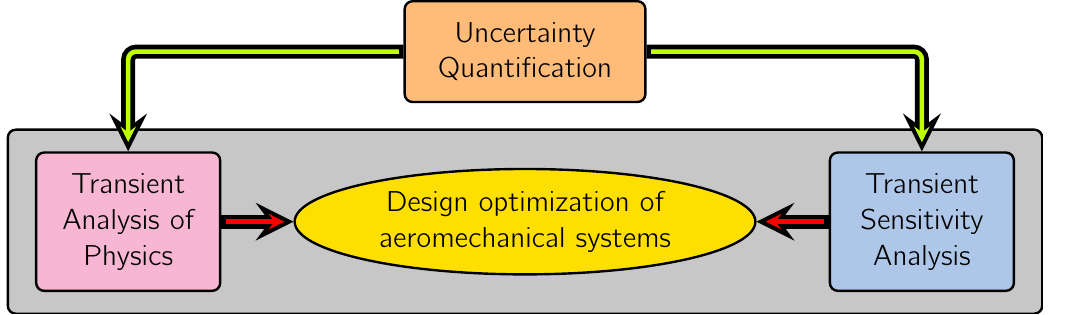
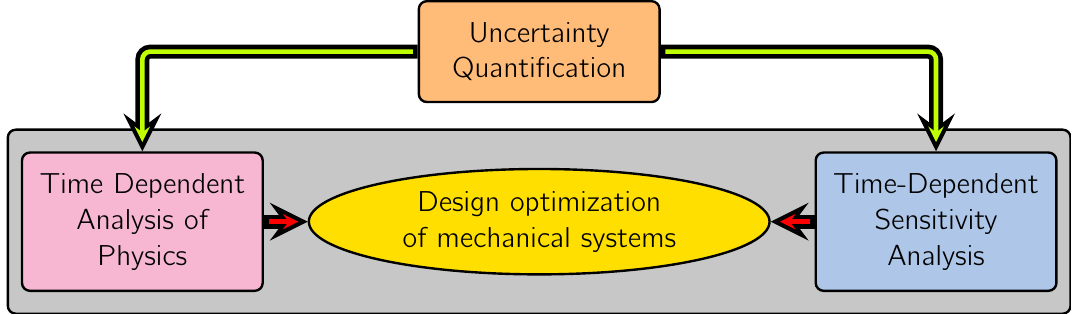
Before and after one commit to komahanb/tikz, a LaTeX figure (motivations/motivations.tex): the whole page. Compiled offline with pdfLaTeX.

Commit message:
modified figures

```diff
--- a/motivations/motivations.tex
+++ b/motivations/motivations.tex
@@ -7,16 +7,16 @@
 \begin{document}
 \thispagestyle{empty}
 \begin{tikzpicture}[auto]
-  \node [block, very thick, node distance=3.5cm, text width=18cm, text height = 3cm, fill=lgray,font=\Large] (1) at (0,0) {};
-  \node [cloud, very thick, node distance=3.5cm, text width=5.5cm, fill=gold,font=\Large] (1) at (0,0) {Design optimization of aeromechanical systems};
-  \node [block, very thick, node distance=7.0cm, inner ysep=1em, text width=3cm,fill=lpink,font=\Large, left of = 1] (temporal-analysis) {
-    Transient Analysis of\\ Physics
+  \node [block, very thick, node distance=3.5cm, text width=18.5cm, text height = 3cm, fill=lgray,font=\Large] (1) at (0,0) {};
+  \node [cloud, very thick, node distance=3.5cm, text width=5.5cm, fill=gold,font=\Large] (1) at (0,0) {Design optimization of mechanical systems};
+  \node [block, very thick, node distance=7.0cm, inner ysep=1em, text width=4.0cm,fill=lpink,font=\Large, left of = 1] (temporal-analysis) {
+    Time Dependent Analysis of\\ Physics
   };
   \node [block, very thick, node distance=3.0cm, inner ysep=1em, text width=4cm,fill=lorange,font=\Large, above of = 1] (uq-ouu) {
     Uncertainty Quantification
   };
-  \node [block, very thick, node distance=7.0cm, inner ysep=1em, text width=3cm,fill=lblue,font=\Large, right of = 1] (sensitivity-analysis) {
-    Transient\\ Sensitivity Analysis
+  \node [block, very thick, node distance=7.0cm, inner ysep=1em, text width=4cm,fill=lblue,font=\Large, right of = 1] (sensitivity-analysis) {
+    Time-Dependent \\ Sensitivity Analysis
   };
   \draw[double arrow=7pt colored by black and lime,rounded corners]
   (uq-ouu)  -| (sensitivity-analysis);
```
Also changed, not shown: uq-phases/propagation-kinds.tex (added, +21 -0 lines).
